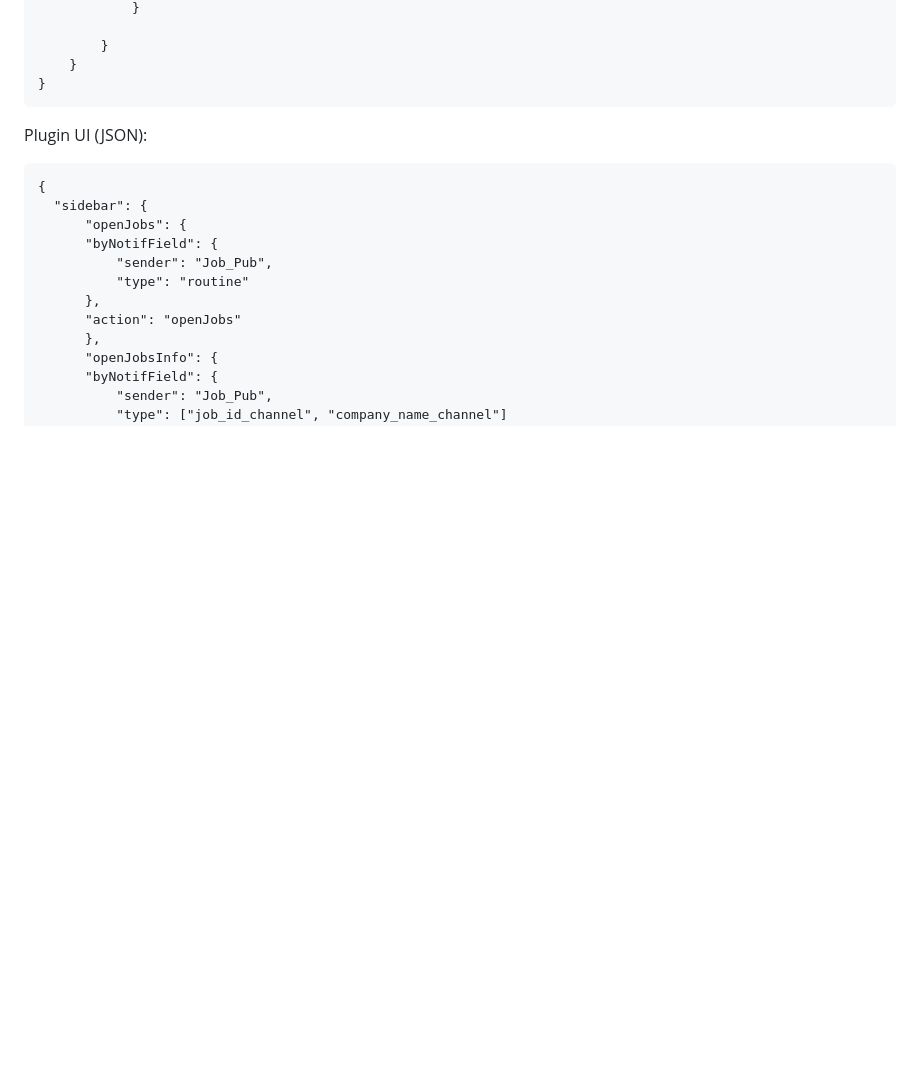
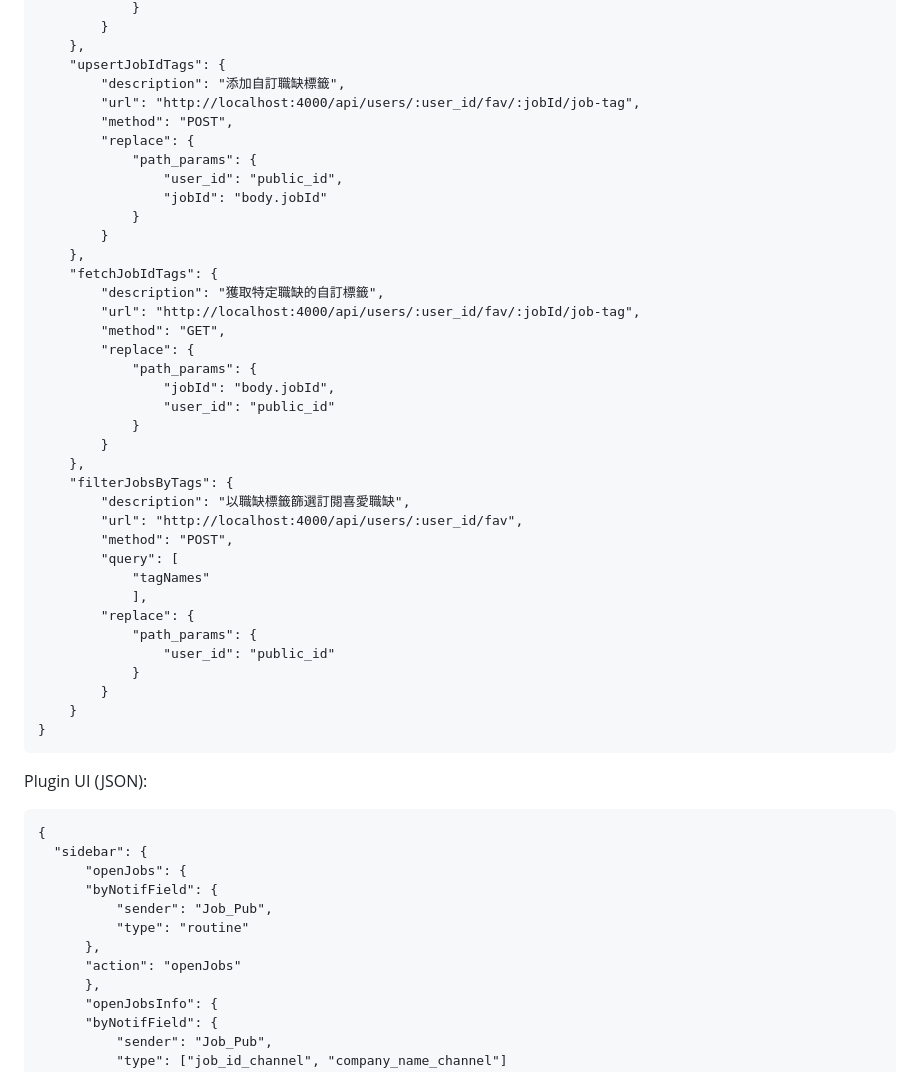
Before and after one commit to YiHsinTseng/NotificationSystem, a Markdown page: README.md, the part around the change printed below. Rendered like a GitHub page; blank space fills up the shorter version.

```diff
--- a/README.md
+++ b/README.md
@@ -126,5 +131,39 @@ Plugin APIs (JSON):
             }
-
+        }
+    },
+    "upsertJobIdTags": {
+        "description": "添加自訂職缺標籤",
+        "url": "http://localhost:4000/api/users/:user_id/fav/:jobId/job-tag",
+        "method": "POST",
+        "replace": {
+            "path_params": {
+                "user_id": "public_id",
+                "jobId": "body.jobId"
+            }
+        }
+    },
+    "fetchJobIdTags": {
+        "description": "獲取特定職缺的自訂標籤",
+        "url": "http://localhost:4000/api/users/:user_id/fav/:jobId/job-tag",
+        "method": "GET",
+        "replace": {
+            "path_params": {
+                "jobId": "body.jobId",
+                "user_id": "public_id"
+            }
+        }
+    },
+    "filterJobsByTags": {
+        "description": "以職缺標籤篩選訂閱喜愛職缺",
+        "url": "http://localhost:4000/api/users/:user_id/fav",
+        "method": "POST",
+        "query": [
+            "tagNames"
+            ],
+        "replace": {
+            "path_params": {
+                "user_id": "public_id"
+            }
         }
     }
 }
```
Also changed, not shown: other parts of README.md (+37 -32 lines).
